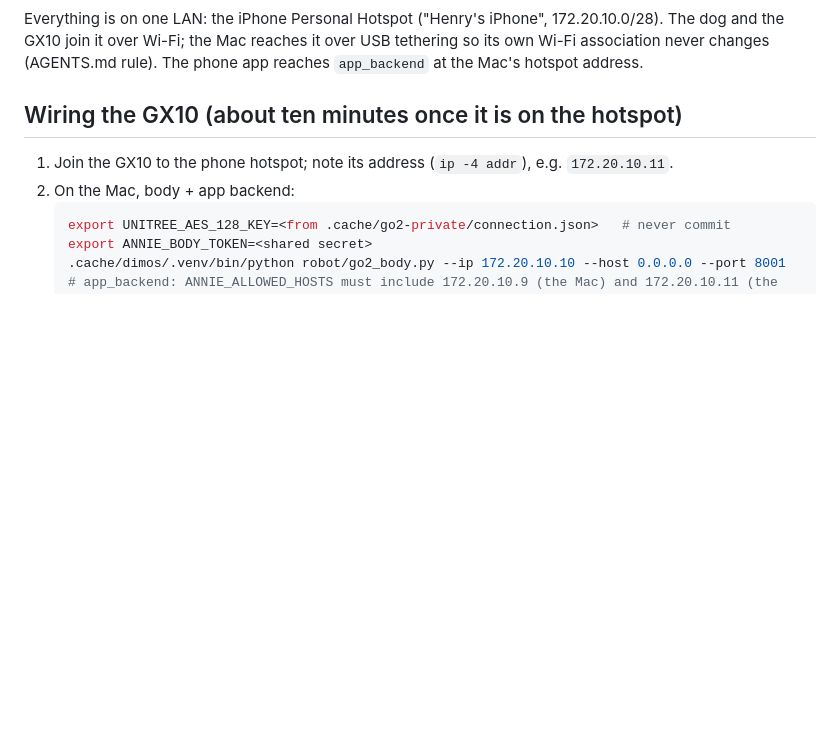
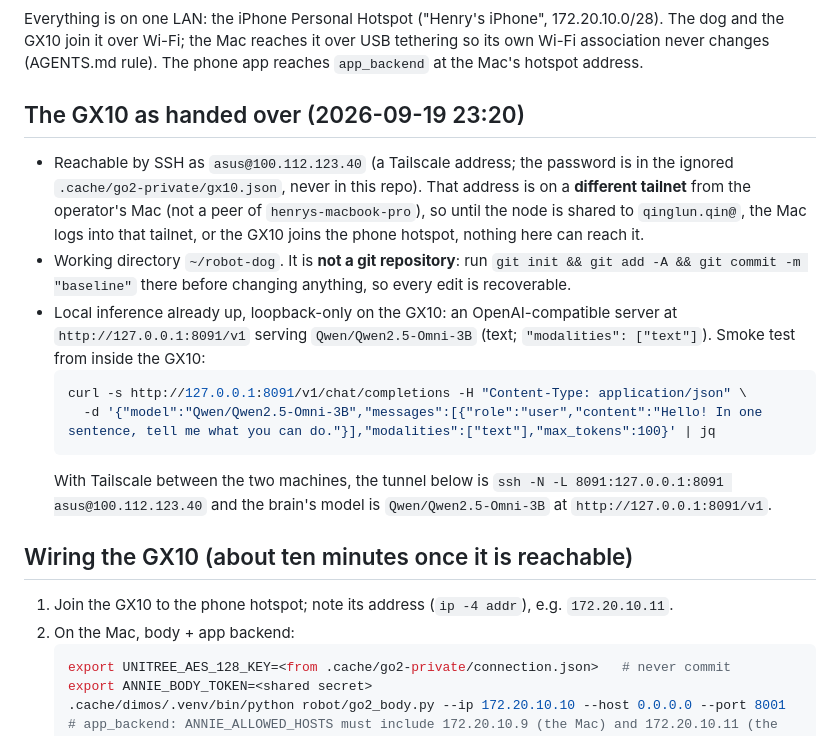
Before and after one commit to hiepnguyenduc2005/annie, a Markdown page: docs/GX10_ROUTING.md, the part around the change. Drawn GitHub-style; blank space fills up the shorter version.

Commit message:
docs: record the GX10 handover (ssh target, robot-dog folder, Qwen2.5-Omni endpoint) and the tailnet blocker
Co-Authored-By: Claude Fable 5.1 <noreply@anthropic.com>

````diff
--- a/docs/GX10_ROUTING.md
+++ b/docs/GX10_ROUTING.md
@@ -21,7 +21,29 @@ Everything is on one LAN: the iPhone Personal Hotspot ("Henry's iPhone",
 over USB tethering so its own Wi-Fi association never changes (AGENTS.md rule).
 The phone app reaches `app_backend` at the Mac's hotspot address.
 
-## Wiring the GX10 (about ten minutes once it is on the hotspot)
+## The GX10 as handed over (2026-09-19 23:20)
+
+- Reachable by SSH as `asus@100.112.123.40` (a Tailscale address; the password
+  is in the ignored `.cache/go2-private/gx10.json`, never in this repo). That
+  address is on a **different tailnet** from the operator's Mac (not a peer of
+  `henrys-macbook-pro`), so until the node is shared to `qinglun.qin@`, the Mac
+  logs into that tailnet, or the GX10 joins the phone hotspot, nothing here can
+  reach it.
+- Working directory `~/robot-dog`. It is **not a git repository**: run
+  `git init && git add -A && git commit -m "baseline"` there before changing
+  anything, so every edit is recoverable.
+- Local inference already up, loopback-only on the GX10: an OpenAI-compatible
+  server at `http://127.0.0.1:8091/v1` serving `Qwen/Qwen2.5-Omni-3B`
+  (text; `"modalities": ["text"]`). Smoke test from inside the GX10:
+  ```sh
+  curl -s http://127.0.0.1:8091/v1/chat/completions -H "Content-Type: application/json" \
+    -d '{"model":"Qwen/Qwen2.5-Omni-3B","messages":[{"role":"user","content":"Hello! In one sentence, tell me what you can do."}],"modalities":["text"],"max_tokens":100}' | jq
+  ```
+  With Tailscale between the two machines, the tunnel below is
+  `ssh -N -L 8091:127.0.0.1:8091 asus@100.112.123.40` and the brain's model is
+  `Qwen/Qwen2.5-Omni-3B` at `http://127.0.0.1:8091/v1`.
+
+## Wiring the GX10 (about ten minutes once it is reachable)
 
 1. Join the GX10 to the phone hotspot; note its address (`ip -4 addr`), e.g. `172.20.10.11`.
 2. On the Mac, body + app backend:
````
